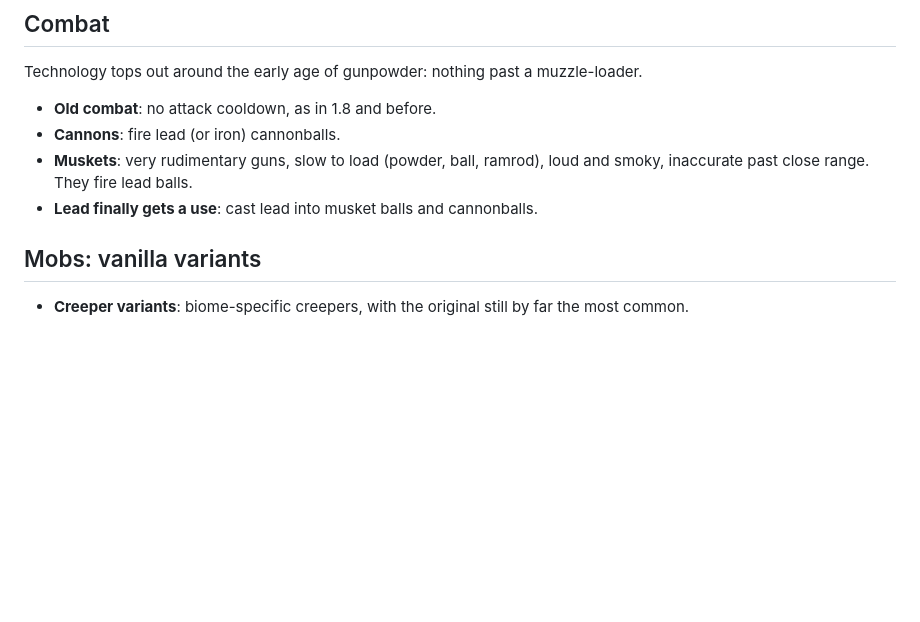
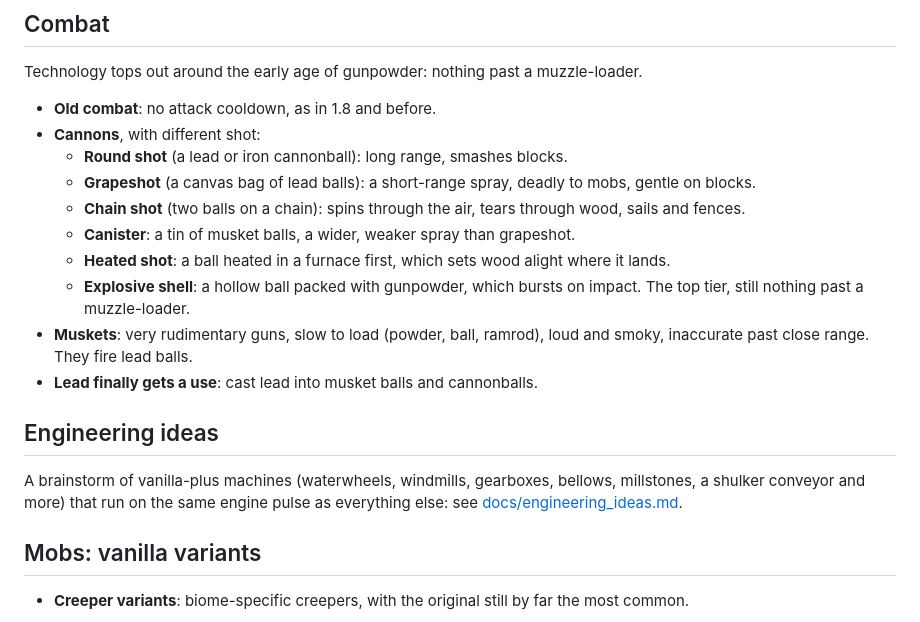
Before and after one commit to selenoyl/RyanCraft, a Markdown page: ROADMAP.md, the part around the change. Rendered like a GitHub page; blank space fills up the shorter version.

```diff
--- a/ROADMAP.md
+++ b/ROADMAP.md
@@ -158,10 +158,20 @@ clusters like vanilla's fancy oak. Still to do:
 ## Combat
 Technology tops out around the early age of gunpowder: nothing past a muzzle-loader.
 - **Old combat**: no attack cooldown, as in 1.8 and before.
-- **Cannons**: fire lead (or iron) cannonballs.
+- **Cannons**, with different shot:
+  - **Round shot** (a lead or iron cannonball): long range, smashes blocks.
+  - **Grapeshot** (a canvas bag of lead balls): a short-range spray, deadly to mobs, gentle on blocks.
+  - **Chain shot** (two balls on a chain): spins through the air, tears through wood, sails and fences.
+  - **Canister**: a tin of musket balls, a wider, weaker spray than grapeshot.
+  - **Heated shot**: a ball heated in a furnace first, which sets wood alight where it lands.
+  - **Explosive shell**: a hollow ball packed with gunpowder, which bursts on impact. The top tier, still nothing past a muzzle-loader.
 - **Muskets**: very rudimentary guns, slow to load (powder, ball, ramrod), loud and smoky, inaccurate past close
   range. They fire lead balls.
 - **Lead finally gets a use**: cast lead into musket balls and cannonballs.
+
+## Engineering ideas
+A brainstorm of vanilla-plus machines (waterwheels, windmills, gearboxes, bellows, millstones, a shulker conveyor and
+more) that run on the same engine pulse as everything else: see [docs/engineering_ideas.md](docs/engineering_ideas.md).
 
 ## Mobs: vanilla variants
 - **Creeper variants**: biome-specific creepers, with the original still by far the most common.
```
Also changed, not shown: README.md (+8 -2 lines), docs/CHANGELOG.md (+12 -0 lines), docs/engineering_ideas.md (added, +247 -0 lines), docs/dust_storm.jpg (added), docs/pipes_engines.jpg (added), docs/seasons.jpg, 1 other file.
